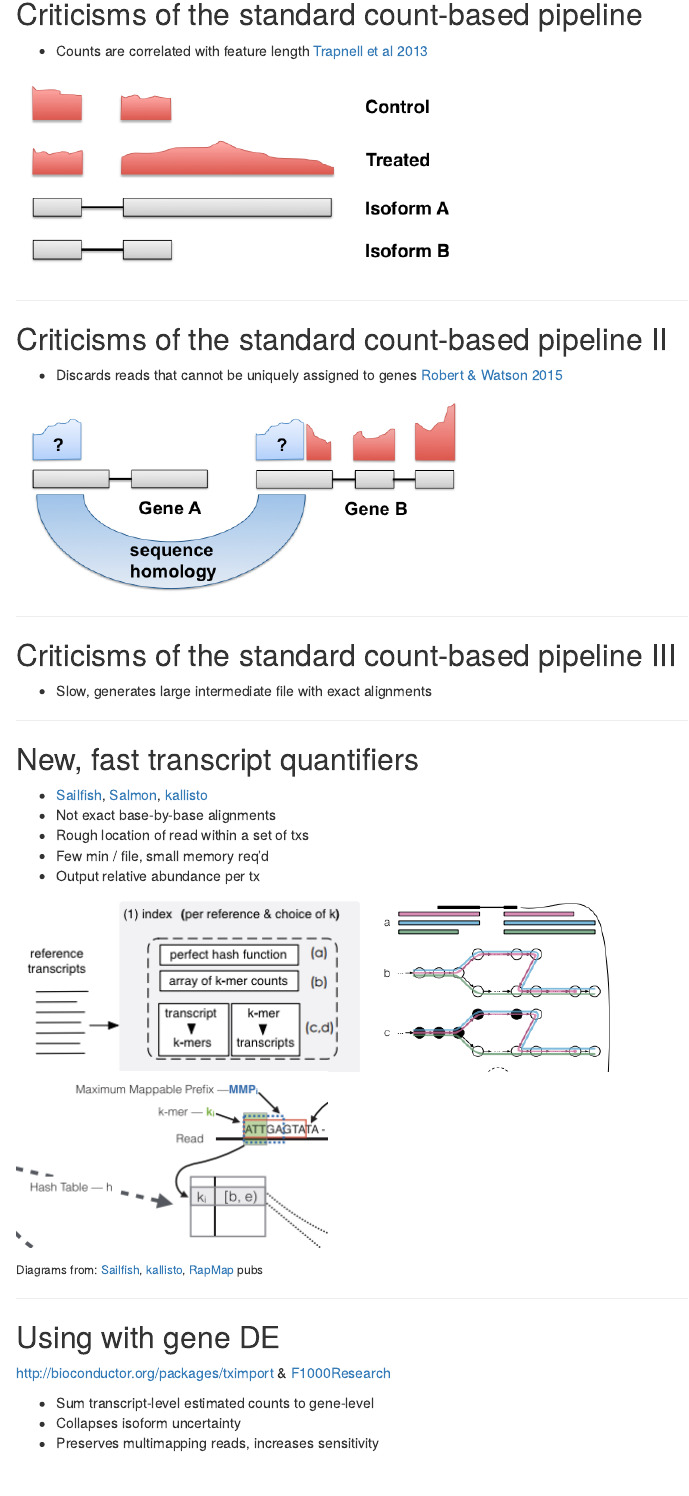
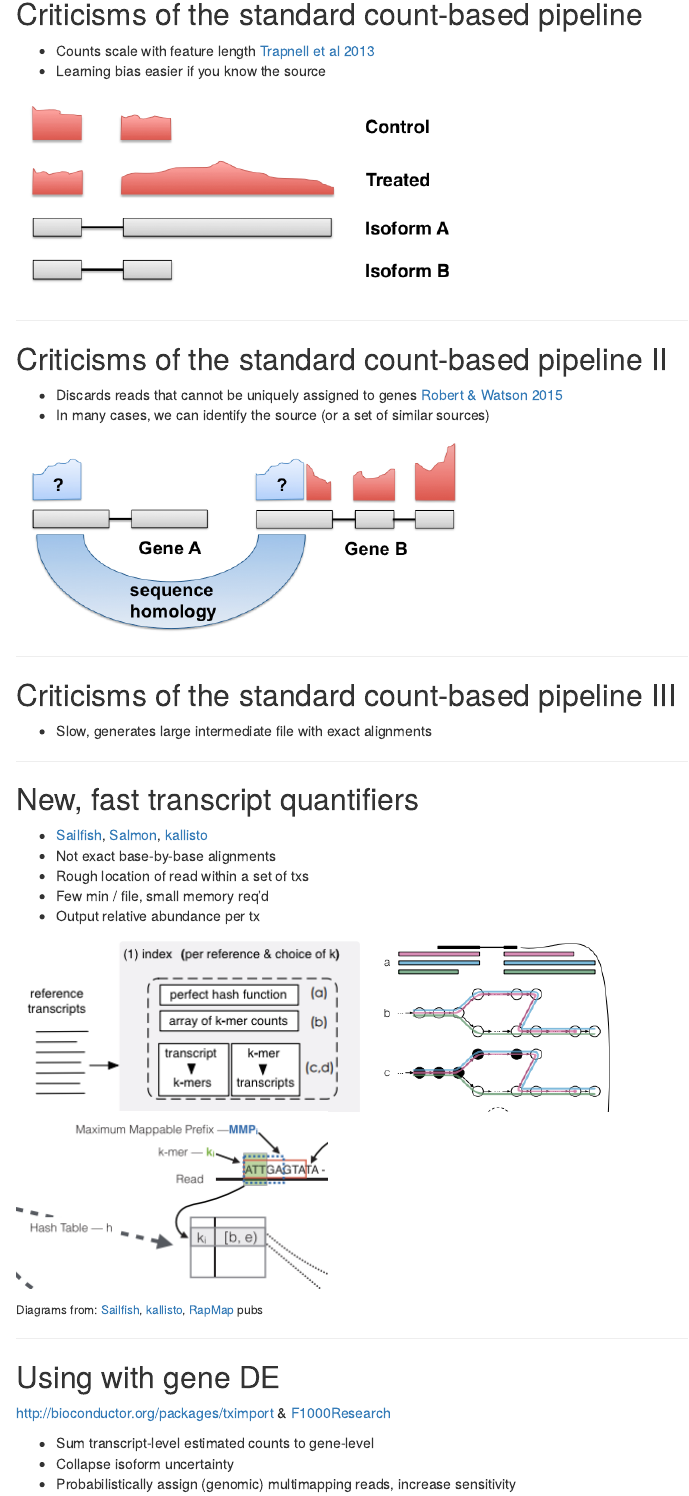
Before and after one commit to mikelove/bioc2016, an R Markdown document (slides.Rmd): the page in a window 1100 px wide, from 750 px down. Rendered offline with R 4.5, knitr and Pandoc, with nearby package versions.

Commit message:
some tweaks to language

```diff
--- a/slides.Rmd
+++ b/slides.Rmd
@@ -37,8 +37,8 @@ this talk: http://mikelove.github.io/bioc2016
 
 ## Criticisms of the standard count-based pipeline
 
-* Counts are correlated with feature length
-[Trapnell et al 2013](http://www.ncbi.nlm.nih.gov/pmc/articles/PMC3869392/)
+* Counts scale with feature length [Trapnell et al 2013](http://www.ncbi.nlm.nih.gov/pmc/articles/PMC3869392/)
+* Learning bias easier if you know the source
 
 <img width=450 src="img/genelength.png">
 
@@ -47,6 +47,7 @@ this talk: http://mikelove.github.io/bioc2016
 ## Criticisms of the standard count-based pipeline II
 
 * Discards reads that cannot be uniquely assigned to genes [Robert & Watson 2015](https://genomebiology.biomedcentral.com/articles/10.1186/s13059-015-0734-x)
+* In many cases, we can identify the source (or a set of similar sources)
 
 <img width=450 src="img/multimapping.png">
 
@@ -81,8 +82,8 @@ pubs </small>
 <http://bioconductor.org/packages/tximport> & [F1000Research](http://f1000research.com/articles/4-1521/v1)
 
 * Sum transcript-level estimated counts to gene-level
-* Collapses isoform uncertainty
-* Preserves multimapping reads, increases sensitivity
+* Collapse isoform uncertainty
+* Probabilistically assign (genomic) multimapping reads, increase sensitivity
 
 <img width=500 src="img/unident.png">
 
```
